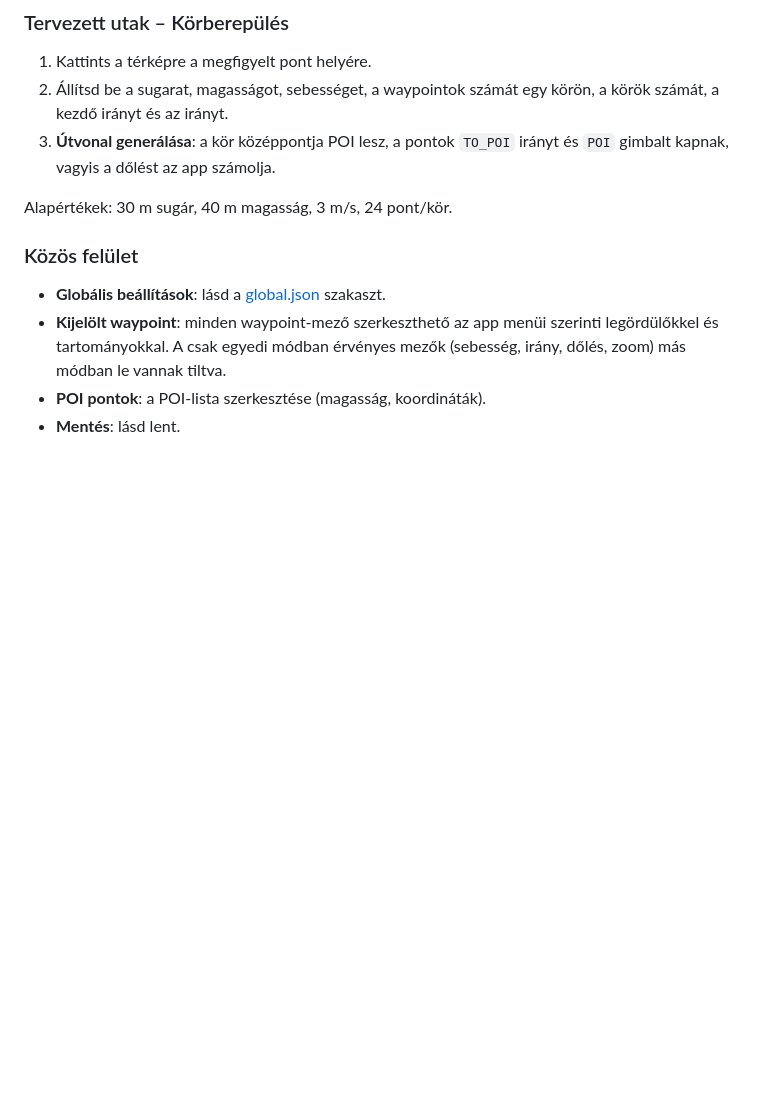
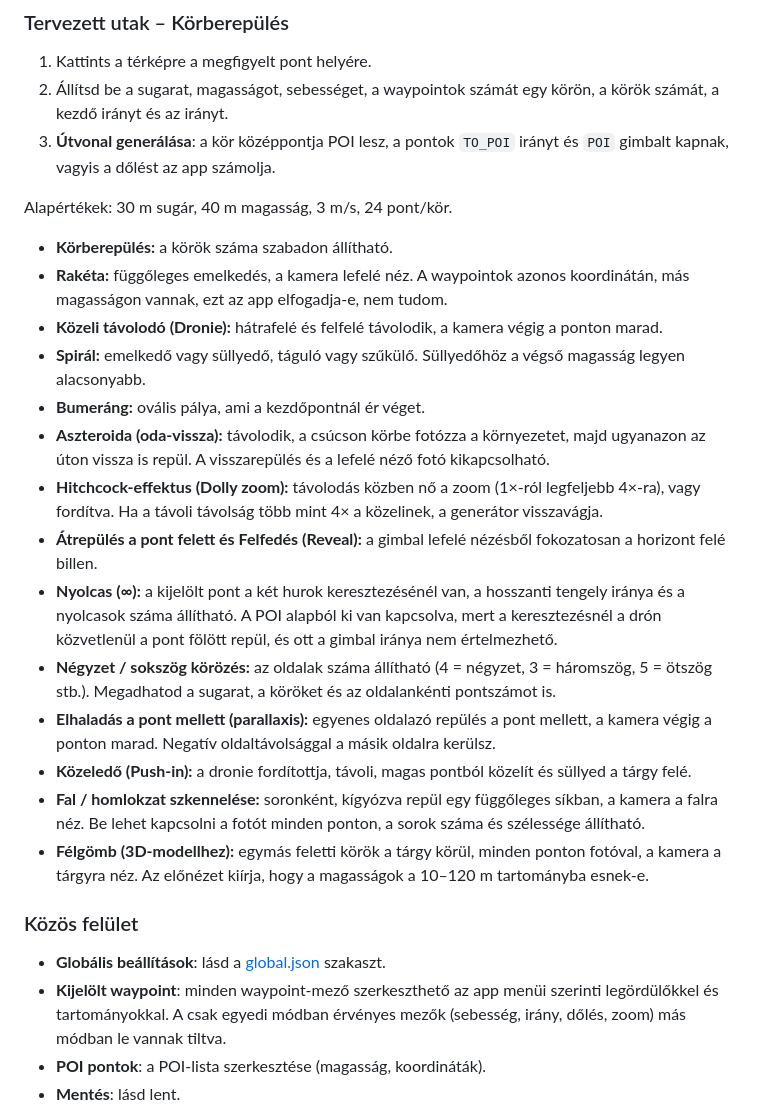
Before and after one commit to NoMenOne/Potensic, a Markdown page: README.md, the part around the change. Rendered like a GitHub page; blank space fills up the shorter version.

Commit message:
Add flight modes and settings to README

```diff
--- a/README.md
+++ b/README.md
@@ -72,6 +72,21 @@ Alapértékek: 60 m, 5 m/s, 75% előre / 70% oldalsó átfedés, 84° átlós l
 3. **Útvonal generálása**: a kör középpontja POI lesz, a pontok `TO_POI` irányt és `POI` gimbalt kapnak, vagyis a dőlést az app számolja.
 
 Alapértékek: 30 m sugár, 40 m magasság, 3 m/s, 24 pont/kör.
+
+-  **Körberepülés:** a körök száma szabadon állítható.
+-  **Rakéta:** függőleges emelkedés, a kamera lefelé néz. A waypointok azonos koordinátán, más magasságon vannak, ezt az app elfogadja-e, nem tudom.
+-  **Közeli távolodó (Dronie):** hátrafelé és felfelé távolodik, a kamera végig a ponton marad.
+-  **Spirál:** emelkedő vagy süllyedő, táguló vagy szűkülő. Süllyedőhöz a végső magasság legyen alacsonyabb.
+-  **Bumeráng:** ovális pálya, ami a kezdőpontnál ér véget.
+-  **Aszteroida (oda-vissza):** távolodik, a csúcson körbe fotózza a környezetet, majd ugyanazon az úton vissza is repül. A visszarepülés és a lefelé néző fotó kikapcsolható.
+-  **Hitchcock-effektus (Dolly zoom):** távolodás közben nő a zoom (1×-ról legfeljebb 4×-ra), vagy fordítva. Ha a távoli távolság több mint 4× a közelinek, a generátor visszavágja.
+-  **Átrepülés a pont felett és Felfedés (Reveal):** a gimbal lefelé nézésből fokozatosan a horizont felé billen.
+-  **Nyolcas (∞):** a kijelölt pont a két hurok keresztezésénél van, a hosszanti tengely iránya és a nyolcasok száma állítható. A POI alapból ki van kapcsolva, mert a keresztezésnél a drón közvetlenül a pont fölött repül, és ott a gimbal iránya nem értelmezhető.
+-  **Négyzet / sokszög körözés:** az oldalak száma állítható (4 = négyzet, 3 = háromszög, 5 = ötszög stb.). Megadhatod a sugarat, a köröket és az oldalankénti pontszámot is.
+-  **Elhaladás a pont mellett (parallaxis):** egyenes oldalazó repülés a pont mellett, a kamera végig a ponton marad. Negatív oldaltávolsággal a másik oldalra kerülsz.
+-  **Közeledő (Push-in):** a dronie fordítottja, távoli, magas pontból közelít és süllyed a tárgy felé.
+-  **Fal / homlokzat szkennelése:** soronként, kígyózva repül egy függőleges síkban, a kamera a falra néz. Be lehet kapcsolni a fotót minden ponton, a sorok száma és szélessége állítható.
+-  **Félgömb (3D-modellhez):** egymás feletti körök a tárgy körül, minden ponton fotóval, a kamera a tárgyra néz. Az előnézet kiírja, hogy a magasságok a 10–120 m tartományba esnek-e.
 
 ### Közös felület
 
```
